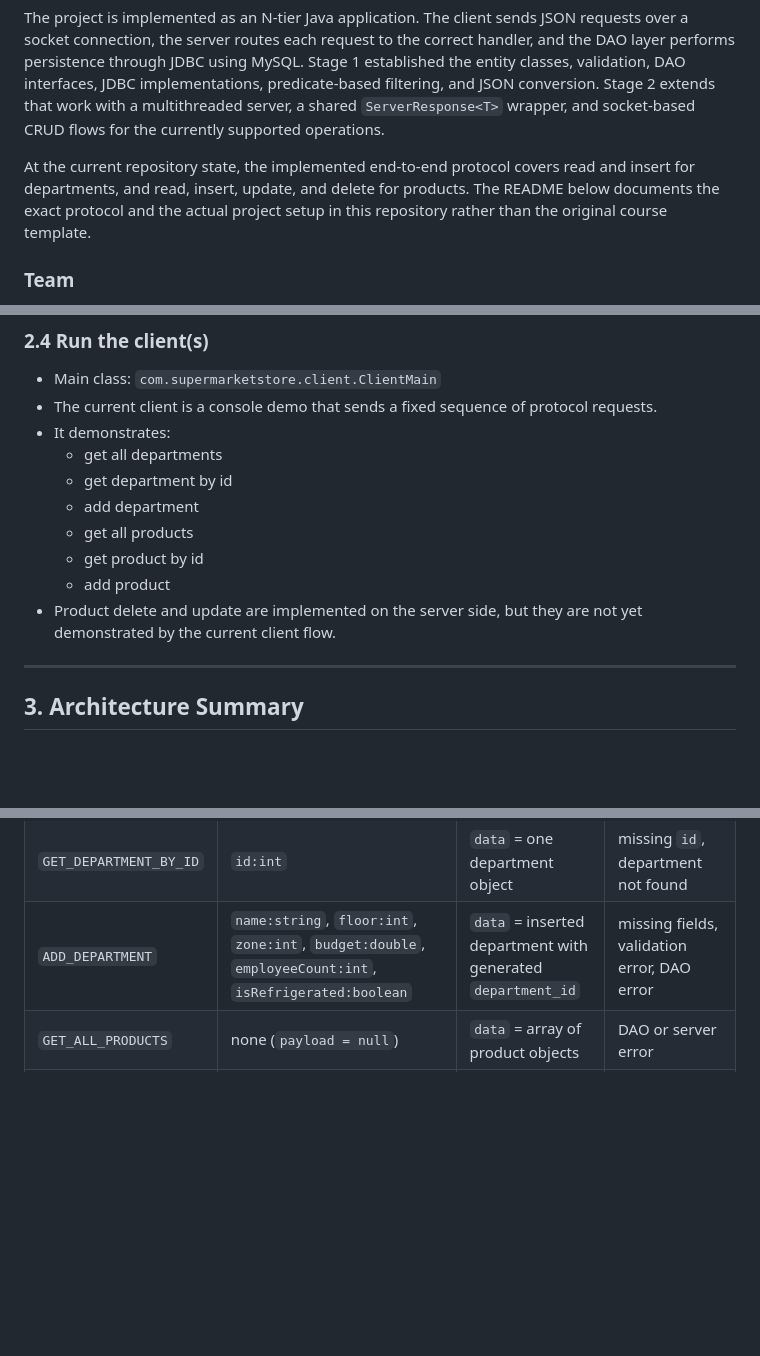
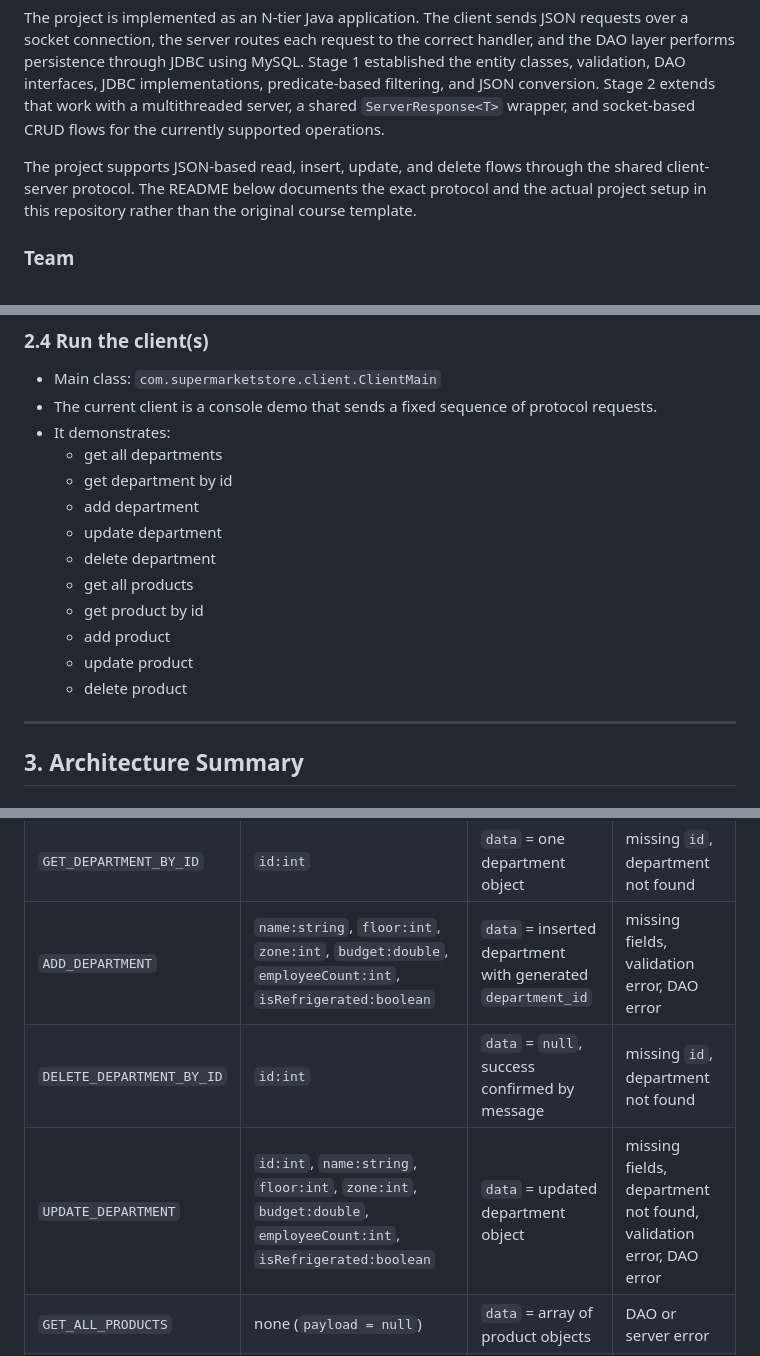
Before and after one commit to nikitsya/2025-26-L8-OOP-GCA2-SD2a, a Markdown page: GCA2_README.md, 3 parts joined by grey strips. Drawn GitHub-style; blank space fills up the shorter version.

Commit message:
add department update flow to the Stage 2 protocol README

```diff
--- a/GCA2_README.md
+++ b/GCA2_README.md
@@ -24,9 +24,9 @@ Stage 1 established the entity classes, validation, DAO interfaces, JDBC impleme
 and JSON conversion. Stage 2 extends that work with a multithreaded server, a shared `ServerResponse<T>` wrapper, and
 socket-based CRUD flows for the currently supported operations.
 
-At the current repository state, the implemented end-to-end protocol covers read and insert for departments, and read,
-insert, update, and delete for products. The README below documents the exact protocol and the actual project setup in
-this repository rather than the original course template.
+The project supports JSON-based read, insert, update, and delete flows through the shared client-server protocol. The
+README below documents the exact protocol and the actual project setup in this repository rather than the original
+course template.
 
 ### Team
 
@@ -95,11 +95,13 @@ Before running the server or the JDBC integration tests, set:
     - get all departments
     - get department by id
     - add department
+    - update department
+    - delete department
     - get all products
     - get product by id
     - add product
-- Product delete and update are implemented on the server side, but they are not yet demonstrated by the current
-  client flow.
+    - update product
+    - delete product
 
 ---
 
@@ -231,6 +233,8 @@ Example department success response:
 | `GET_ALL_DEPARTMENTS` | none (`payload = null`) | `data` = array of department objects | DAO or server error |
 | `GET_DEPARTMENT_BY_ID` | `id:int` | `data` = one department object | missing `id`, department not found |
 | `ADD_DEPARTMENT` | `name:string`, `floor:int`, `zone:int`, `budget:double`, `employeeCount:int`, `isRefrigerated:boolean` | `data` = inserted department with generated `department_id` | missing fields, validation error, DAO error |
+| `DELETE_DEPARTMENT_BY_ID` | `id:int` | `data` = `null`, success confirmed by message | missing `id`, department not found |
+| `UPDATE_DEPARTMENT` | `id:int`, `name:string`, `floor:int`, `zone:int`, `budget:double`, `employeeCount:int`, `isRefrigerated:boolean` | `data` = updated department object | missing fields, department not found, validation error, DAO error |
 | `GET_ALL_PRODUCTS` | none (`payload = null`) | `data` = array of product objects | DAO or server error |
 | `GET_PRODUCT_BY_ID` | `id:int` | `data` = one product object | missing `id`, product not found |
 | `ADD_PRODUCT` | `name:string`, `price:double`, `isOnSale:boolean` or `is_on_sale:boolean`, `stock:int`, optional `discountPrice:double` or `discount_price:double` | `data` = inserted product with generated `product_id` | missing fields, missing discount price for sale item, validation error, DAO error |
```
